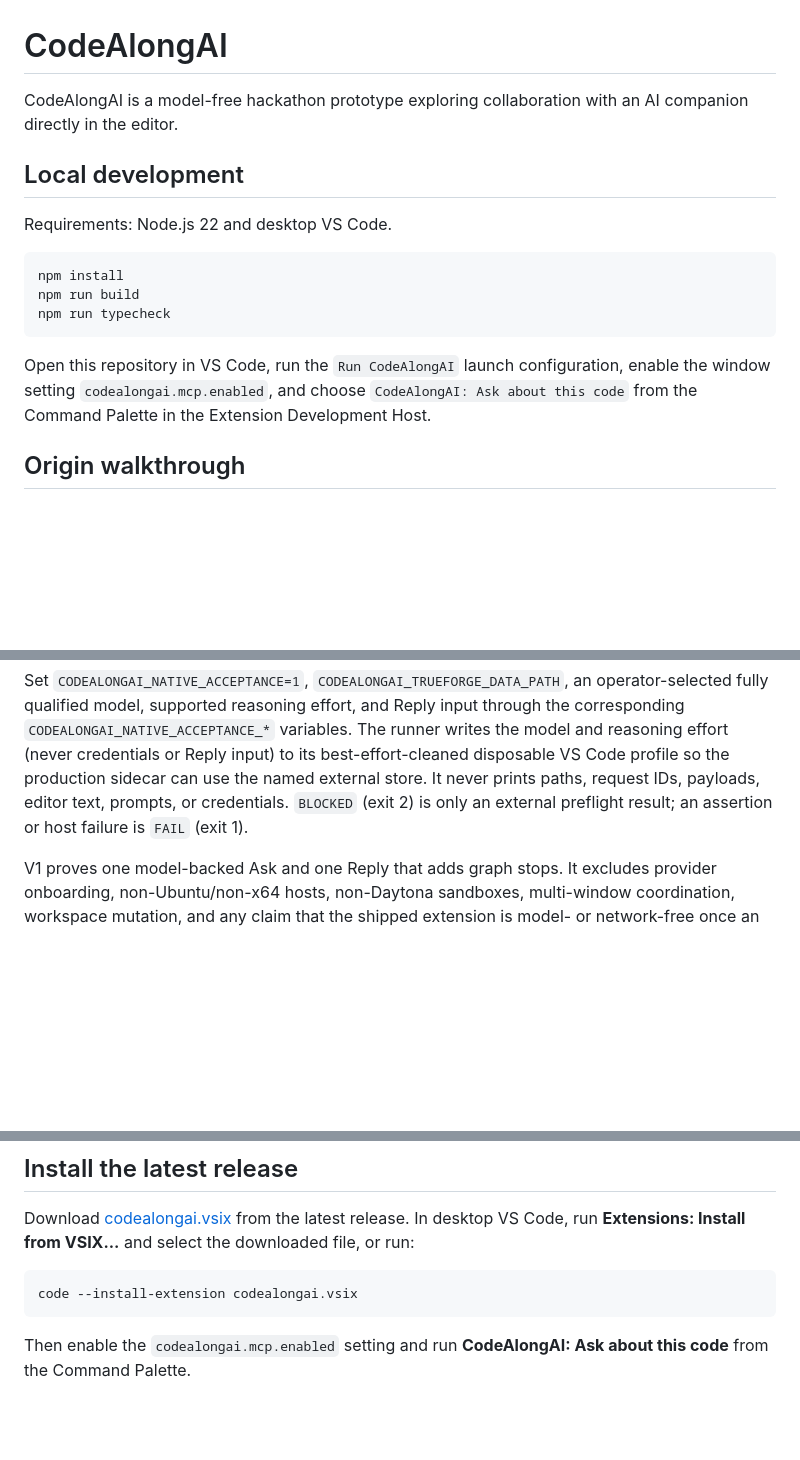
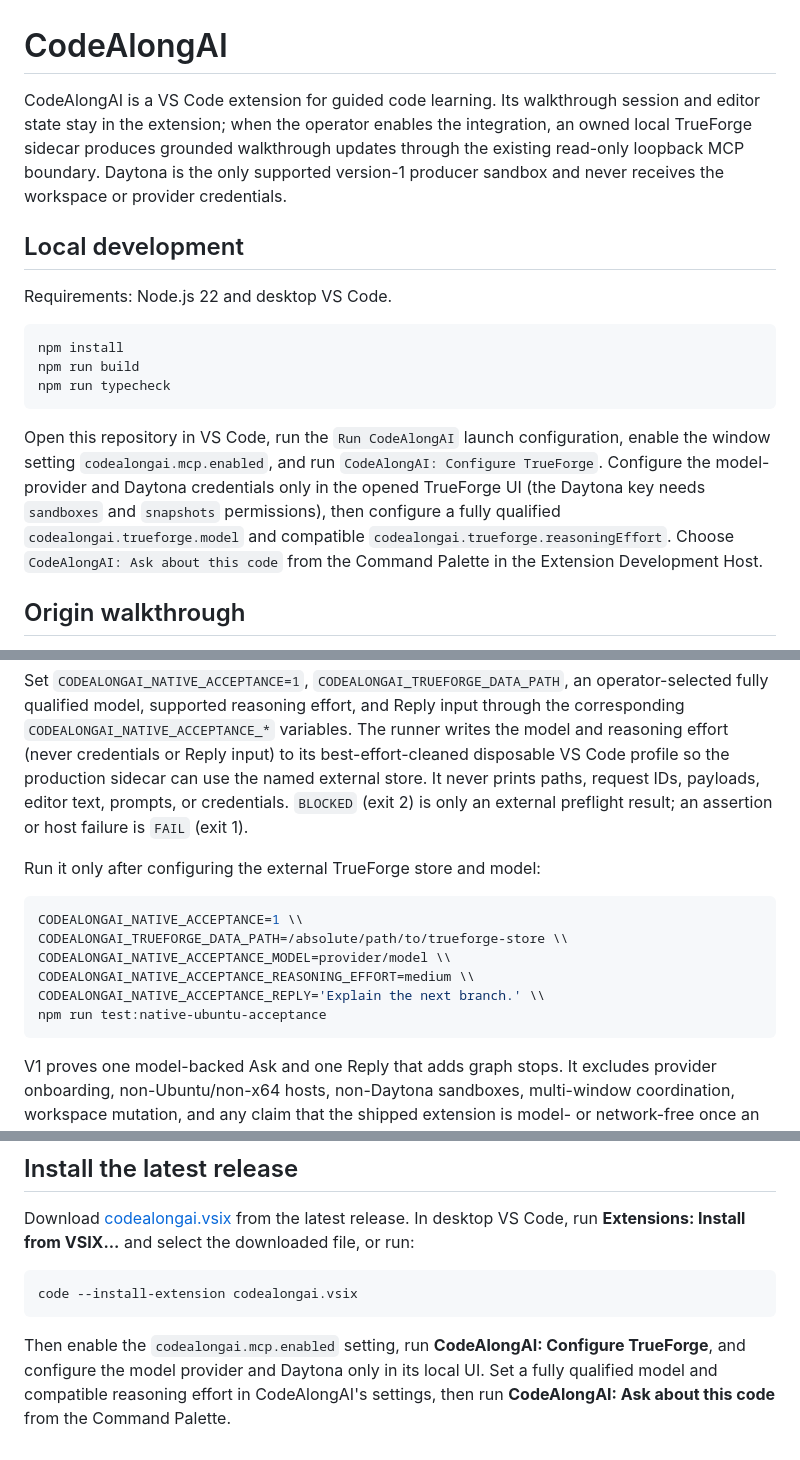
Before and after one commit to krishnakartik1/codealongai, a Markdown page: README.md, 3 parts joined by grey strips. Rendered like a GitHub page; blank space fills up the shorter version.

Commit message:
docs: document native TrueForge operator setup

````diff
--- a/README.md
+++ b/README.md
@@ -1,7 +1,11 @@
 # CodeAlongAI
 
-CodeAlongAI is a model-free hackathon prototype exploring collaboration with an
-AI companion directly in the editor.
+CodeAlongAI is a VS Code extension for guided code learning. Its walkthrough
+session and editor state stay in the extension; when the operator enables the
+integration, an owned local TrueForge sidecar produces grounded walkthrough
+updates through the existing read-only loopback MCP boundary. Daytona is the
+only supported version-1 producer sandbox and never receives the workspace or
+provider credentials.
 
 ## Local development
 
@@ -14,8 +18,12 @@ npm run typecheck
 ```
 
 Open this repository in VS Code, run the `Run CodeAlongAI` launch configuration,
-enable the window setting `codealongai.mcp.enabled`, and choose `CodeAlongAI: Ask
-about this code` from the Command Palette in the Extension Development Host.
+enable the window setting `codealongai.mcp.enabled`, and run `CodeAlongAI:
+Configure TrueForge`. Configure the model-provider and Daytona credentials only
+in the opened TrueForge UI (the Daytona key needs `sandboxes` and `snapshots`
+permissions), then configure a fully qualified `codealongai.trueforge.model`
+and compatible `codealongai.trueforge.reasoningEffort`. Choose `CodeAlongAI:
+Ask about this code` from the Command Palette in the Extension Development Host.
 
 ## Origin walkthrough
 
@@ -58,6 +66,17 @@ sidecar can use the named external store. It never prints paths, request IDs,
 payloads, editor text, prompts, or credentials. `BLOCKED` (exit 2) is only an
 external preflight result; an assertion or host failure is `FAIL` (exit 1).
 
+Run it only after configuring the external TrueForge store and model:
+
+```bash
+CODEALONGAI_NATIVE_ACCEPTANCE=1 \\
+CODEALONGAI_TRUEFORGE_DATA_PATH=/absolute/path/to/trueforge-store \\
+CODEALONGAI_NATIVE_ACCEPTANCE_MODEL=provider/model \\
+CODEALONGAI_NATIVE_ACCEPTANCE_REASONING_EFFORT=medium \\
+CODEALONGAI_NATIVE_ACCEPTANCE_REPLY='Explain the next branch.' \\
+npm run test:native-ubuntu-acceptance
+```
+
 V1 proves one model-backed Ask and one Reply that adds graph stops. It excludes
 provider onboarding, non-Ubuntu/non-x64 hosts, non-Daytona sandboxes,
 multi-window coordination, workspace mutation, and any claim that the shipped
@@ -76,5 +95,8 @@ VSIX...** and select the downloaded file, or run:
 code --install-extension codealongai.vsix
 ```
 
-Then enable the `codealongai.mcp.enabled` setting and run **CodeAlongAI: Ask
-about this code** from the Command Palette.
+Then enable the `codealongai.mcp.enabled` setting, run **CodeAlongAI: Configure
+TrueForge**, and configure the model provider and Daytona only in its local UI.
+Set a fully qualified model and compatible reasoning effort in CodeAlongAI's
+settings, then run **CodeAlongAI: Ask about this code** from the Command
+Palette.
````
